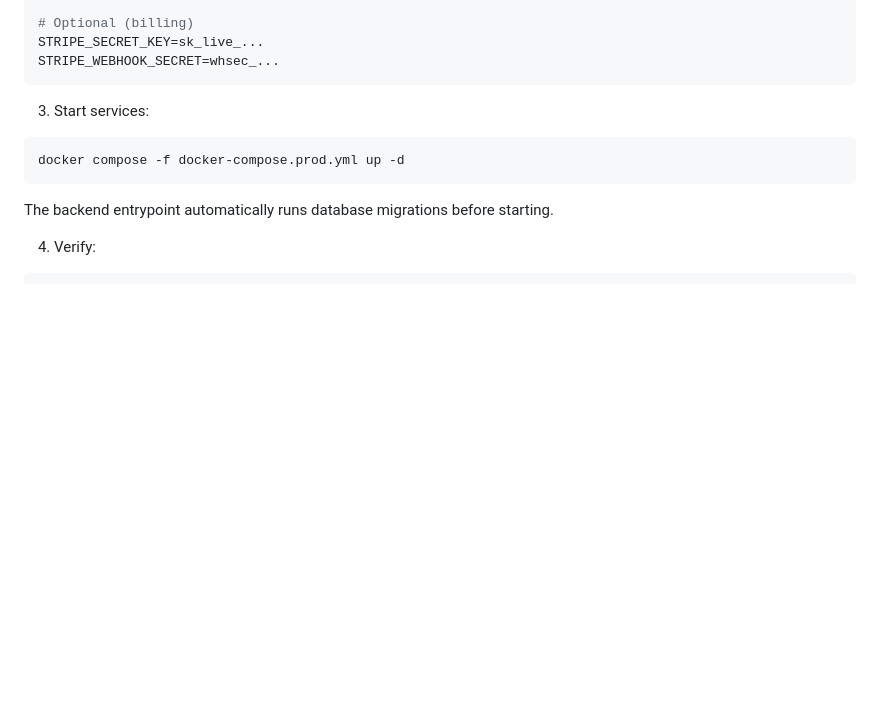
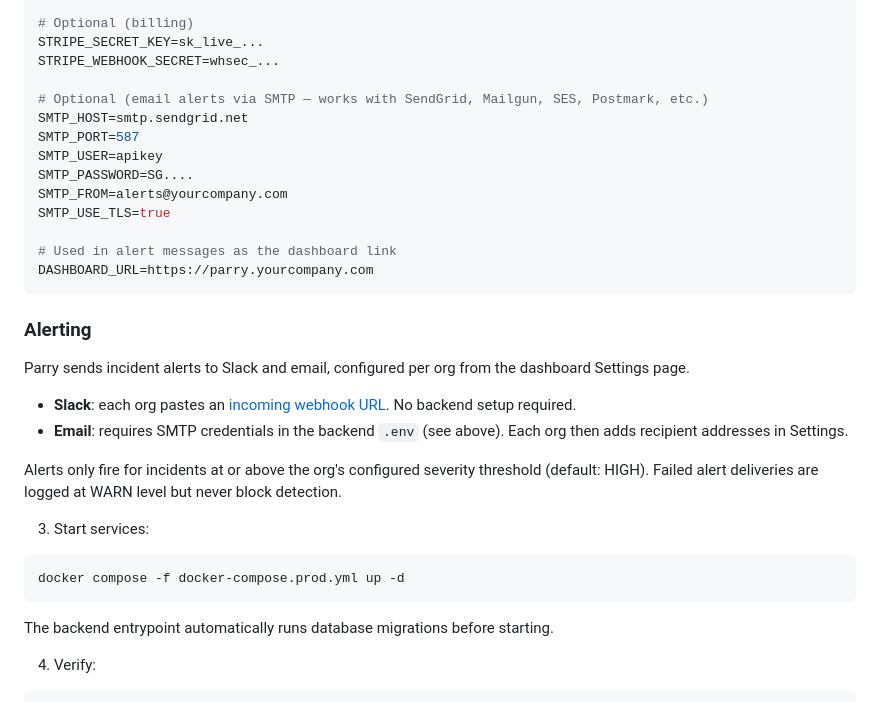
Before and after one commit to smhasan94/parry, a Markdown page: docs/OPERATIONS.md, the part around the change. Drawn GitHub-style; blank space fills up the shorter version.

Commit message:
document SMTP setup and alerting in operations runbook

````diff
--- a/docs/OPERATIONS.md
+++ b/docs/OPERATIONS.md
@@ -37,7 +37,27 @@ ANTHROPIC_API_KEY=sk-ant-...
 # Optional (billing)
 STRIPE_SECRET_KEY=sk_live_...
 STRIPE_WEBHOOK_SECRET=whsec_...
+
+# Optional (email alerts via SMTP — works with SendGrid, Mailgun, SES, Postmark, etc.)
+SMTP_HOST=smtp.sendgrid.net
+SMTP_PORT=587
+SMTP_USER=apikey
+SMTP_PASSWORD=SG....
+SMTP_FROM=alerts@yourcompany.com
+SMTP_USE_TLS=true
+
+# Used in alert messages as the dashboard link
+DASHBOARD_URL=https://parry.yourcompany.com
 ```
+
+### Alerting
+
+Parry sends incident alerts to Slack and email, configured per org from the dashboard Settings page.
+
+- **Slack**: each org pastes an [incoming webhook URL](https://api.slack.com/messaging/webhooks). No backend setup required.
+- **Email**: requires SMTP credentials in the backend `.env` (see above). Each org then adds recipient addresses in Settings.
+
+Alerts only fire for incidents at or above the org's configured severity threshold (default: HIGH). Failed alert deliveries are logged at WARN level but never block detection.
 
 3. Start services:
 
````
